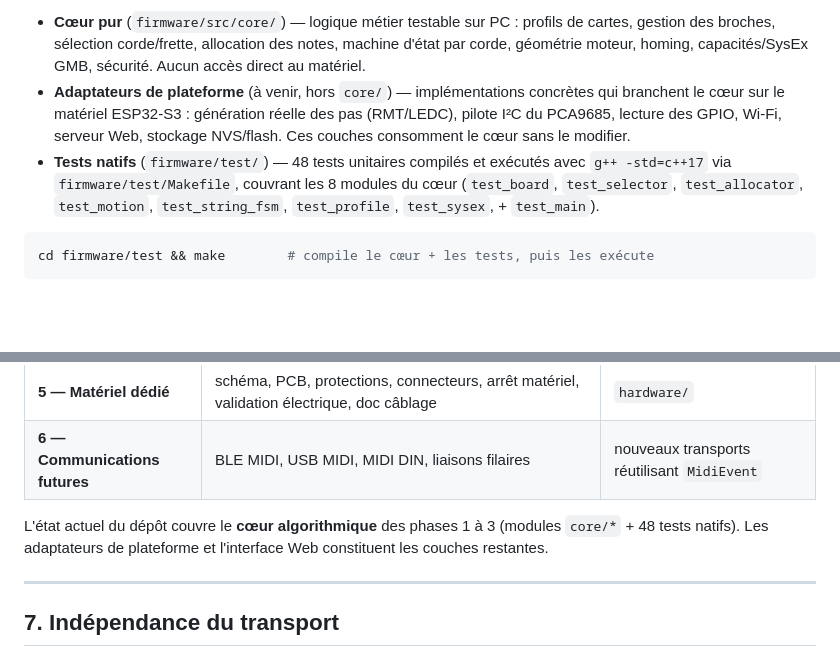
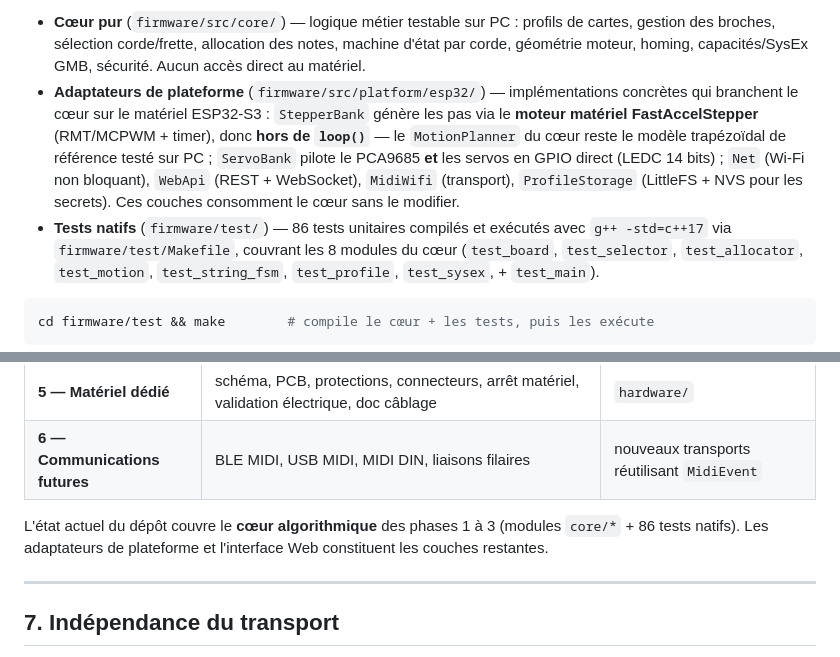
Before and after one commit to glloq/Stepper-Plucked-Strings-GMB, a Markdown page: docs/ARCHITECTURE.md, 2 parts joined by grey strips. Drawn GitHub-style; blank space fills up the shorter version.

```diff
--- a/docs/ARCHITECTURE.md
+++ b/docs/ARCHITECTURE.md
@@ -27,11 +27,16 @@ Conséquences :
   de cartes, gestion des broches, sélection corde/frette, allocation des notes,
   machine d'état par corde, géométrie moteur, homing, capacités/SysEx GMB,
   sécurité. Aucun accès direct au matériel.
-* **Adaptateurs de plateforme** (à venir, hors `core/`) — implémentations
-  concrètes qui branchent le cœur sur le matériel ESP32-S3 : génération réelle
-  des pas (RMT/LEDC), pilote I²C du PCA9685, lecture des GPIO, Wi-Fi, serveur
-  Web, stockage NVS/flash. Ces couches consomment le cœur sans le modifier.
-* **Tests natifs** (`firmware/test/`) — 48 tests unitaires compilés et exécutés
+* **Adaptateurs de plateforme** (`firmware/src/platform/esp32/`) —
+  implémentations concrètes qui branchent le cœur sur le matériel ESP32-S3 :
+  `StepperBank` génère les pas via le **moteur matériel FastAccelStepper**
+  (RMT/MCPWM + timer), donc **hors de `loop()`** — le `MotionPlanner` du cœur
+  reste le modèle trapézoïdal de référence testé sur PC ; `ServoBank` pilote le
+  PCA9685 **et** les servos en GPIO direct (LEDC 14 bits) ; `Net` (Wi-Fi non
+  bloquant), `WebApi` (REST + WebSocket), `MidiWifi` (transport), `ProfileStorage`
+  (LittleFS + NVS pour les secrets). Ces couches consomment le cœur sans le
+  modifier.
+* **Tests natifs** (`firmware/test/`) — 86 tests unitaires compilés et exécutés
   avec `g++ -std=c++17` via `firmware/test/Makefile`, couvrant les 8 modules du
   cœur (`test_board`, `test_selector`, `test_allocator`, `test_motion`,
   `test_string_fsm`, `test_profile`, `test_sysex`, + `test_main`).
@@ -242,7 +247,7 @@ sélecteur corde/frette et le générateur de capacités.
 | **6 — Communications futures** | BLE MIDI, USB MIDI, MIDI DIN, liaisons filaires | nouveaux transports réutilisant `MidiEvent` |
 
 L'état actuel du dépôt couvre le **cœur algorithmique** des phases 1 à 3 (modules
-`core/*` + 48 tests natifs). Les adaptateurs de plateforme et l'interface Web
+`core/*` + 86 tests natifs). Les adaptateurs de plateforme et l'interface Web
 constituent les couches restantes.
 
 ---
```
Also changed, not shown: README.md (+28 -3 lines), docs/SAFETY.md (+20 -0 lines).
